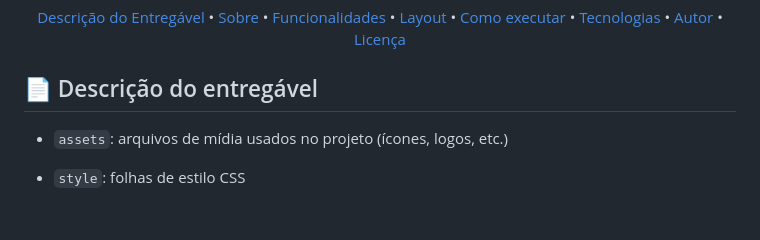
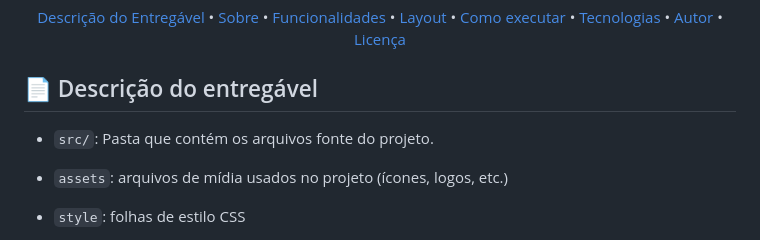
Before and after one commit to Joao-vitorSantos08/IFinance, a Markdown page: README.md, the part around the change. Rendered like a GitHub page; blank space fills up the shorter version.

```diff
--- a/README.md
+++ b/README.md
@@ -17,6 +17,7 @@
 <!-- MODELO DE DESCRIÇÃO -->
 ## 📄 Descrição do entregável
 
+- `src/`: Pasta que contém os arquivos fonte do projeto.
 - `assets`: arquivos de mídia usados no projeto (ícones, logos, etc.)
 - `style`: folhas de estilo CSS
 - `fonts`: fontes personalizadas
```
